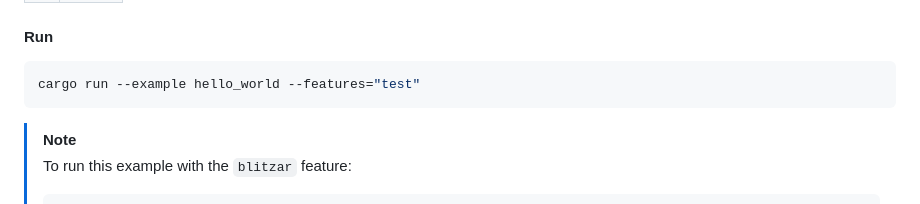
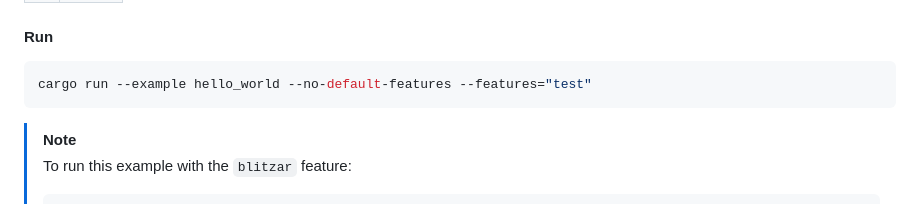
Before and after one commit to spaceandtimelabs/sxt-proof-of-sql, a Markdown page: crates/proof-of-sql/README.md, the part around the change. Drawn GitHub-style.

````diff
--- a/crates/proof-of-sql/README.md
+++ b/crates/proof-of-sql/README.md
@@ -73,7 +73,7 @@ The "Hello World" example demonstrates generating and verifying a proof of the q
 #### Run
 
 ```bash
-cargo run --example hello_world --features="test"
+cargo run --example hello_world --no-default-features --features="test"
 ```
 > [!NOTE]
 > To run this example with the `blitzar` feature:
````
